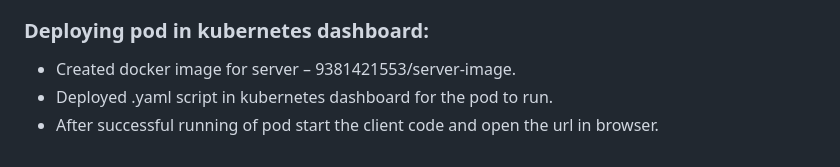
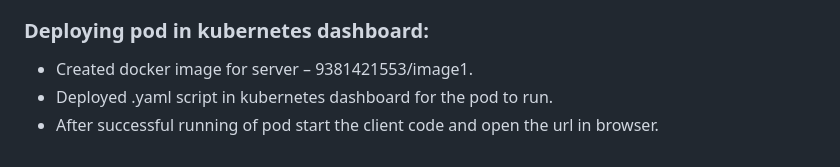
Before and after one commit to TiHAN-Hyderabad/dronecamera-stream-detection, a Markdown page: README.md, the part around the change. GitHub-like rendering.

```diff
--- a/README.md
+++ b/README.md
@@ -75,6 +75,6 @@ The client code captures frames, resizes them, encodes them in JPEG format, and
 * The server code then destroys OpenCV windows and terminates.
 
 ### Deploying pod in kubernetes dashboard:
-* Created docker image for server – 9381421553/server-image.
+* Created docker image for server – 9381421553/image1.
 * Deployed .yaml script in kubernetes dashboard for the pod to run.
 * After successful running of pod start the client code and open the url in browser.
```
